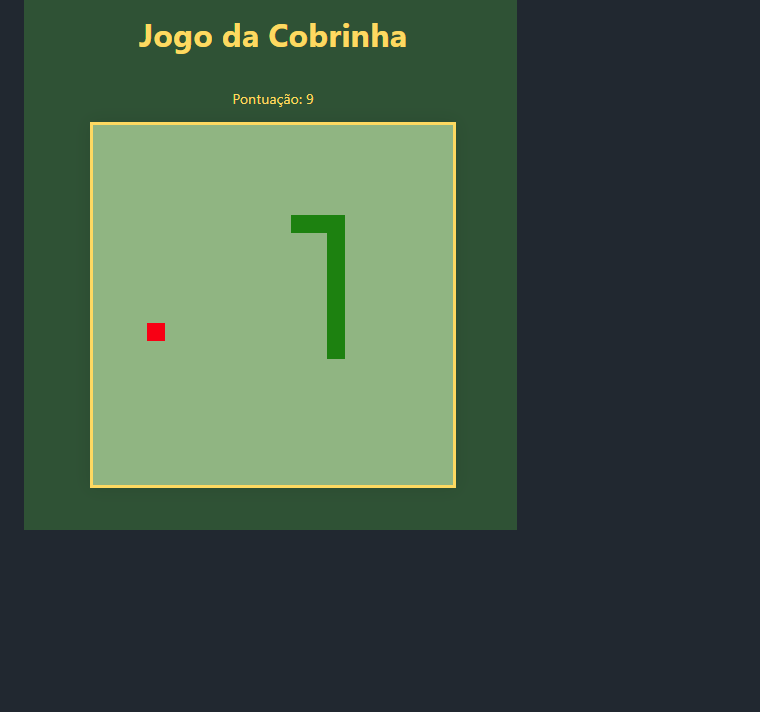
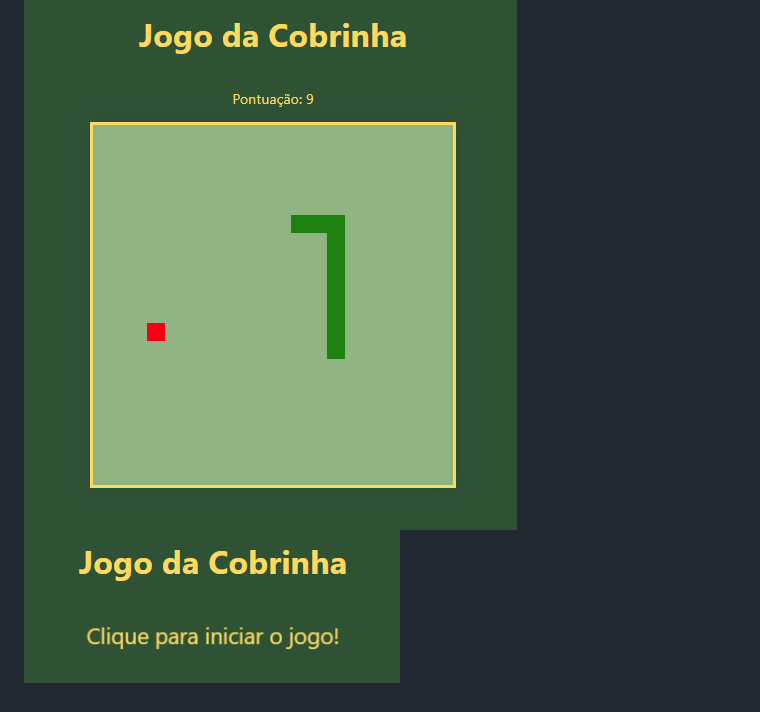
Before and after one commit to samuelmatsuo/01-new-game-snake, a Markdown page: README.md, the part around the change. Rendered like a GitHub page; pictures changed too: snake_screenshot_2.png (added); blank space fills up the shorter version.

```diff
--- a/README.md
+++ b/README.md
@@ -43,3 +43,4 @@ Este projeto está licenciado sob a Licença MIT - veja o arquivo [LICENSE](LICE
 ## Imagens
 
 ![Screenshot do Jogo da Cobrinha](snake_screenshot.png)
+![Screenshot do Jogo da Cobrinha](snake_screenshot_2.png)
```
